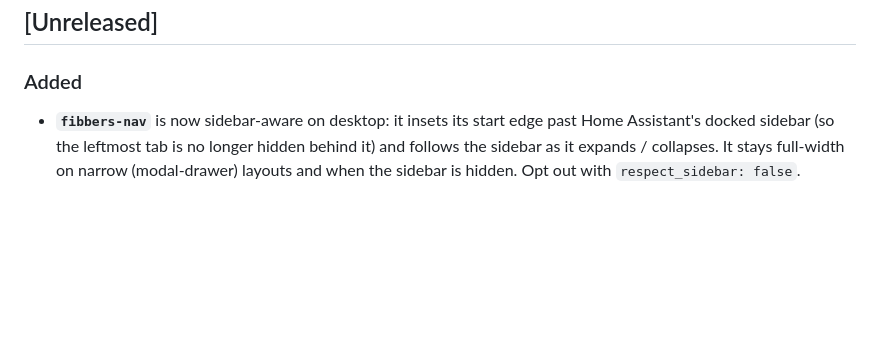
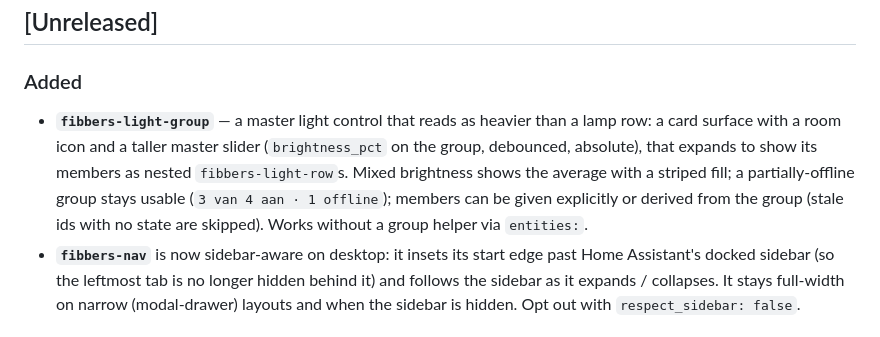
Before and after one commit to Elian0213/fibbers-home-assistant, a Markdown page: CHANGELOG.md, the part around the change. Rendered like a GitHub page; blank space fills up the shorter version.

```diff
--- a/CHANGELOG.md
+++ b/CHANGELOG.md
@@ -7,6 +7,12 @@ All notable changes to this project are documented here. This project adheres to
 
 ### Added
 
+- **`fibbers-light-group`** — a master light control that reads as heavier than a lamp row: a card
+  surface with a room icon and a taller master slider (`brightness_pct` on the group, debounced,
+  absolute), that expands to show its members as nested `fibbers-light-row`s. Mixed brightness shows
+  the average with a striped fill; a partially-offline group stays usable (`3 van 4 aan · 1 offline`);
+  members can be given explicitly or derived from the group (stale ids with no state are skipped).
+  Works without a group helper via `entities:`.
 - **`fibbers-nav`** is now sidebar-aware on desktop: it insets its start edge past Home Assistant's
   docked sidebar (so the leftmost tab is no longer hidden behind it) and follows the sidebar as it
   expands / collapses. It stays full-width on narrow (modal-drawer) layouts and when the sidebar is
```
Also changed, not shown: README.md (+5 -5 lines), docs/images/cards/light-group.png (added), 8 other files.
